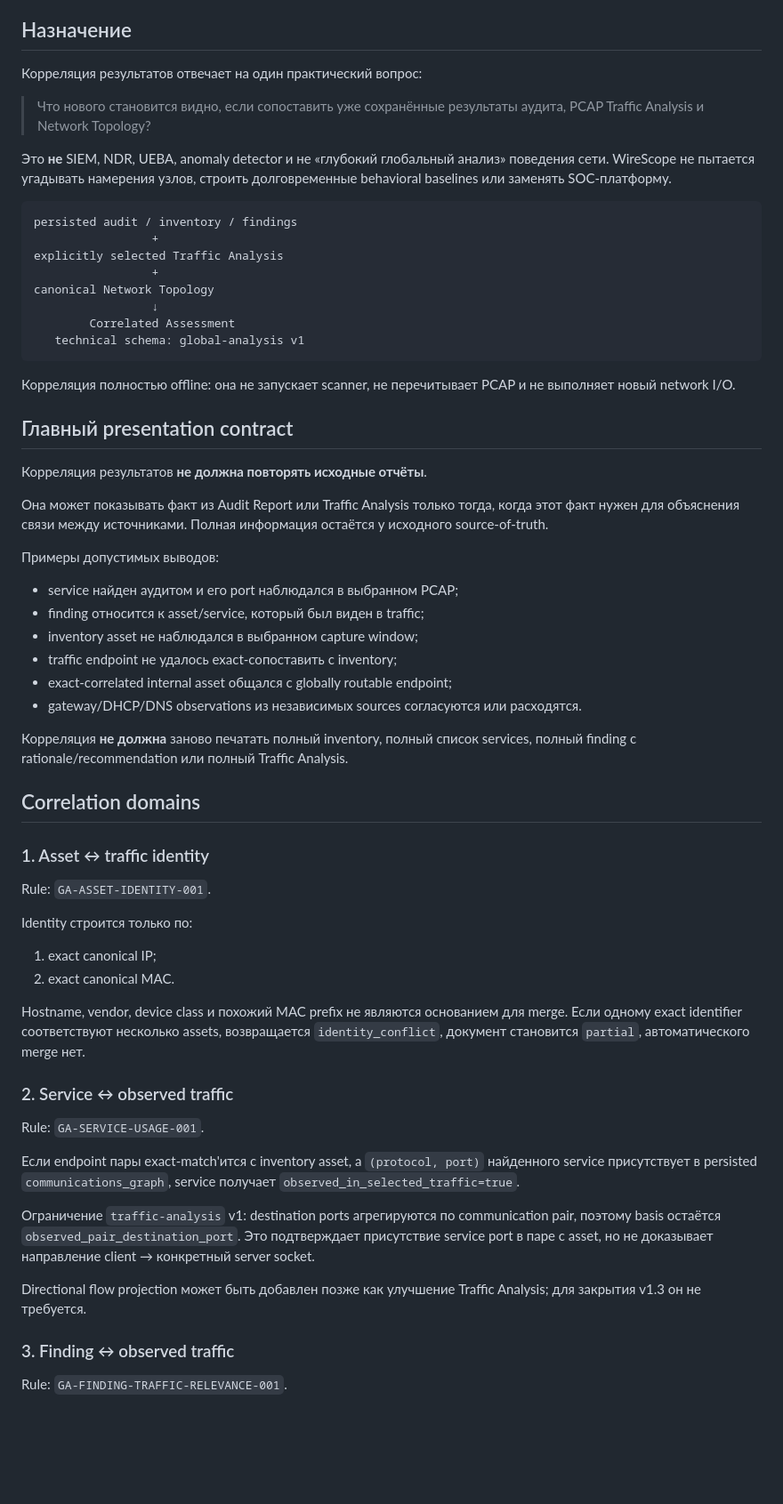
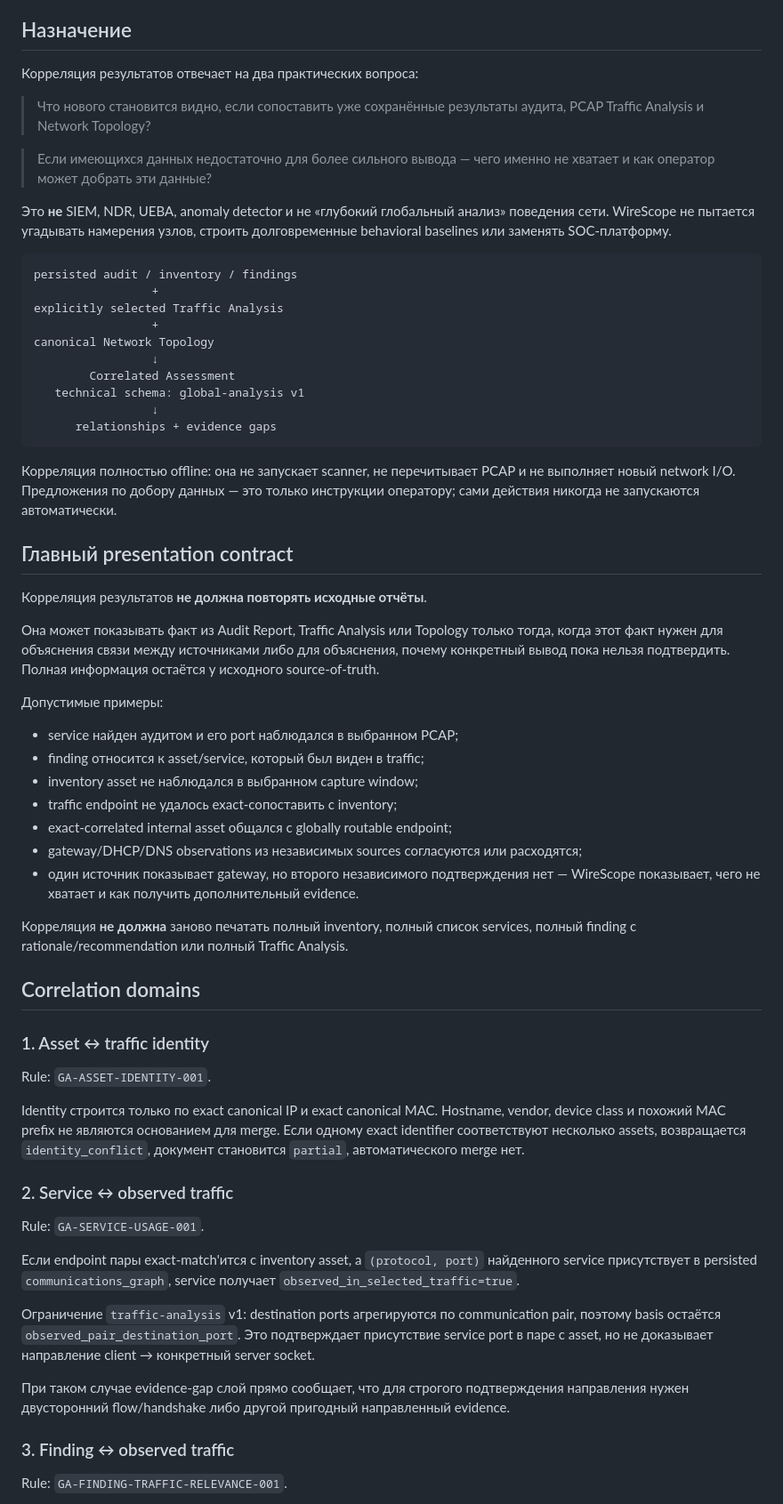
Before and after one commit to kmvkos/wirescope, a Markdown page: docs/GLOBAL_ANALYSIS_MODEL.md, the part around one of its changes. Shown at 89% size. Drawn GitHub-style; blank space fills up the shorter version.

````diff
--- a/docs/GLOBAL_ANALYSIS_MODEL.md
+++ b/docs/GLOBAL_ANALYSIS_MODEL.md
@@ -6,9 +6,11 @@
 
 ## Назначение
 
-Корреляция результатов отвечает на один практический вопрос:
+Корреляция результатов отвечает на два практических вопроса:
 
 > Что нового становится видно, если сопоставить уже сохранённые результаты аудита, PCAP Traffic Analysis и Network Topology?
+
+> Если имеющихся данных недостаточно для более сильного вывода — чего именно не хватает и как оператор может добрать эти данные?
 
 Это **не** SIEM, NDR, UEBA, anomaly detector и не «глубокий глобальный анализ» поведения сети. WireScope не пытается угадывать намерения узлов, строить долговременные behavioral baselines или заменять SOC-платформу.
 
@@ -21,24 +23,27 @@ canonical Network Topology
                  ↓
         Correlated Assessment
    technical schema: global-analysis v1
+                 ↓
+      relationships + evidence gaps
 ```
 
-Корреляция полностью offline: она не запускает scanner, не перечитывает PCAP и не выполняет новый network I/O.
+Корреляция полностью offline: она не запускает scanner, не перечитывает PCAP и не выполняет новый network I/O. Предложения по добору данных — это только инструкции оператору; сами действия никогда не запускаются автоматически.
 
 ## Главный presentation contract
 
 Корреляция результатов **не должна повторять исходные отчёты**.
 
-Она может показывать факт из Audit Report или Traffic Analysis только тогда, когда этот факт нужен для объяснения связи между источниками. Полная информация остаётся у исходного source-of-truth.
+Она может показывать факт из Audit Report, Traffic Analysis или Topology только тогда, когда этот факт нужен для объяснения связи между источниками либо для объяснения, почему конкретный вывод пока нельзя подтвердить. Полная информация остаётся у исходного source-of-truth.
 
-Примеры допустимых выводов:
+Допустимые примеры:
 
 - service найден аудитом и его port наблюдался в выбранном PCAP;
 - finding относится к asset/service, который был виден в traffic;
 - inventory asset не наблюдался в выбранном capture window;
 - traffic endpoint не удалось exact-сопоставить с inventory;
 - exact-correlated internal asset общался с globally routable endpoint;
-- gateway/DHCP/DNS observations из независимых sources согласуются или расходятся.
+- gateway/DHCP/DNS observations из независимых sources согласуются или расходятся;
+- один источник показывает gateway, но второго независимого подтверждения нет — WireScope показывает, чего не хватает и как получить дополнительный evidence.
 
 Корреляция **не должна** заново печатать полный inventory, полный список services, полный finding с rationale/recommendation или полный Traffic Analysis.
 
@@ -48,12 +53,7 @@ canonical Network Topology
 
 Rule: `GA-ASSET-IDENTITY-001`.
 
-Identity строится только по:
-
-1. exact canonical IP;
-2. exact canonical MAC.
-
-Hostname, vendor, device class и похожий MAC prefix не являются основанием для merge. Если одному exact identifier соответствуют несколько assets, возвращается `identity_conflict`, документ становится `partial`, автоматического merge нет.
+Identity строится только по exact canonical IP и exact canonical MAC. Hostname, vendor, device class и похожий MAC prefix не являются основанием для merge. Если одному exact identifier соответствуют несколько assets, возвращается `identity_conflict`, документ становится `partial`, автоматического merge нет.
 
 ### 2. Service ↔ observed traffic
 
@@ -63,7 +63,7 @@ Rule: `GA-SERVICE-USAGE-001`.
 
 Ограничение `traffic-analysis` v1: destination ports агрегируются по communication pair, поэтому basis остаётся `observed_pair_destination_port`. Это подтверждает присутствие service port в паре с asset, но не доказывает направление client → конкретный server socket.
 
-Directional flow projection может быть добавлен позже как улучшение Traffic Analysis; для закрытия v1.3 он не требуется.
+При таком случае evidence-gap слой прямо сообщает, что для строгого подтверждения направления нужен двусторонний flow/handshake либо другой пригодный направленный evidence.
 
 ### 3. Finding ↔ observed traffic
 
````
Also changed, not shown: other parts of docs/GLOBAL_ANALYSIS_MODEL.md (+63 -31 lines).
